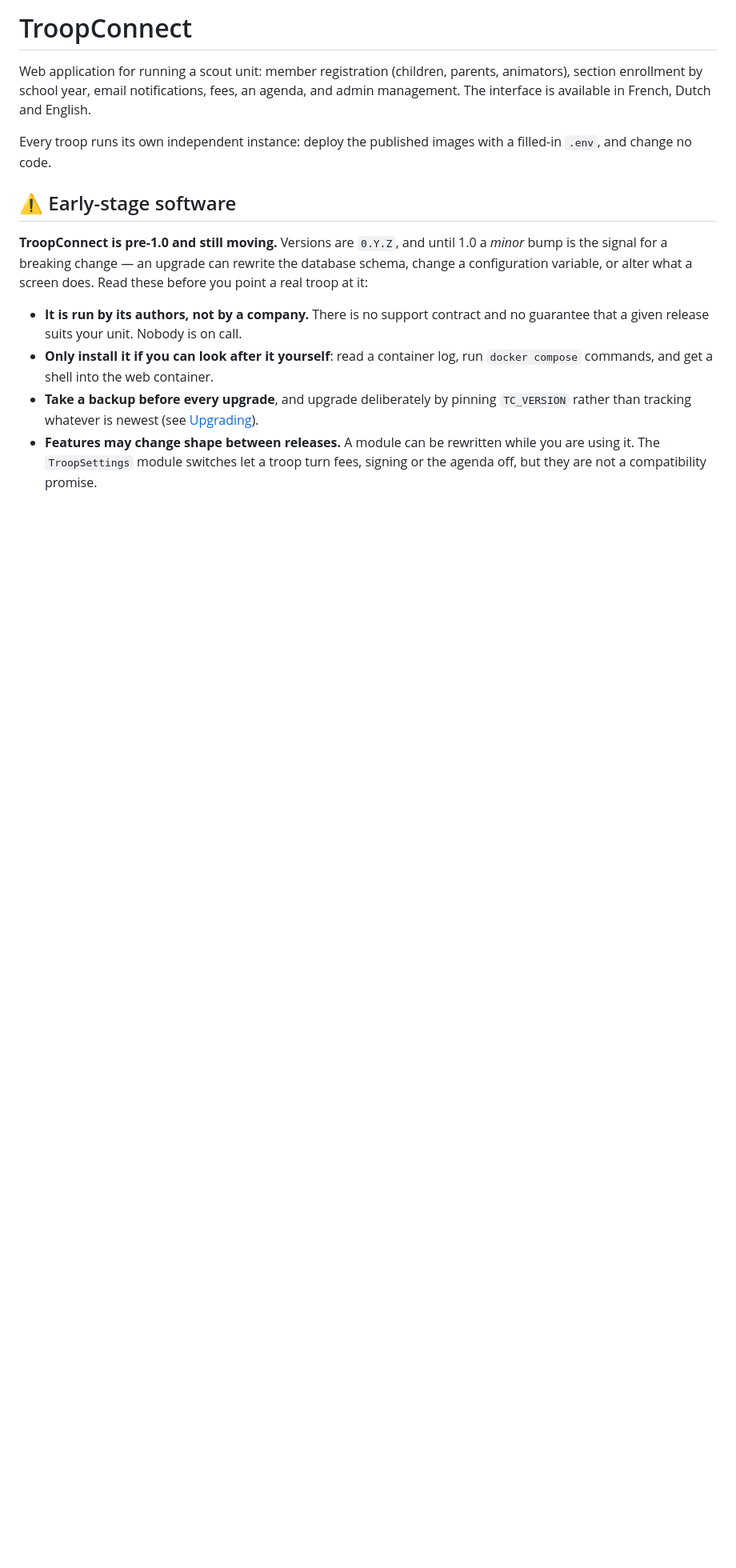
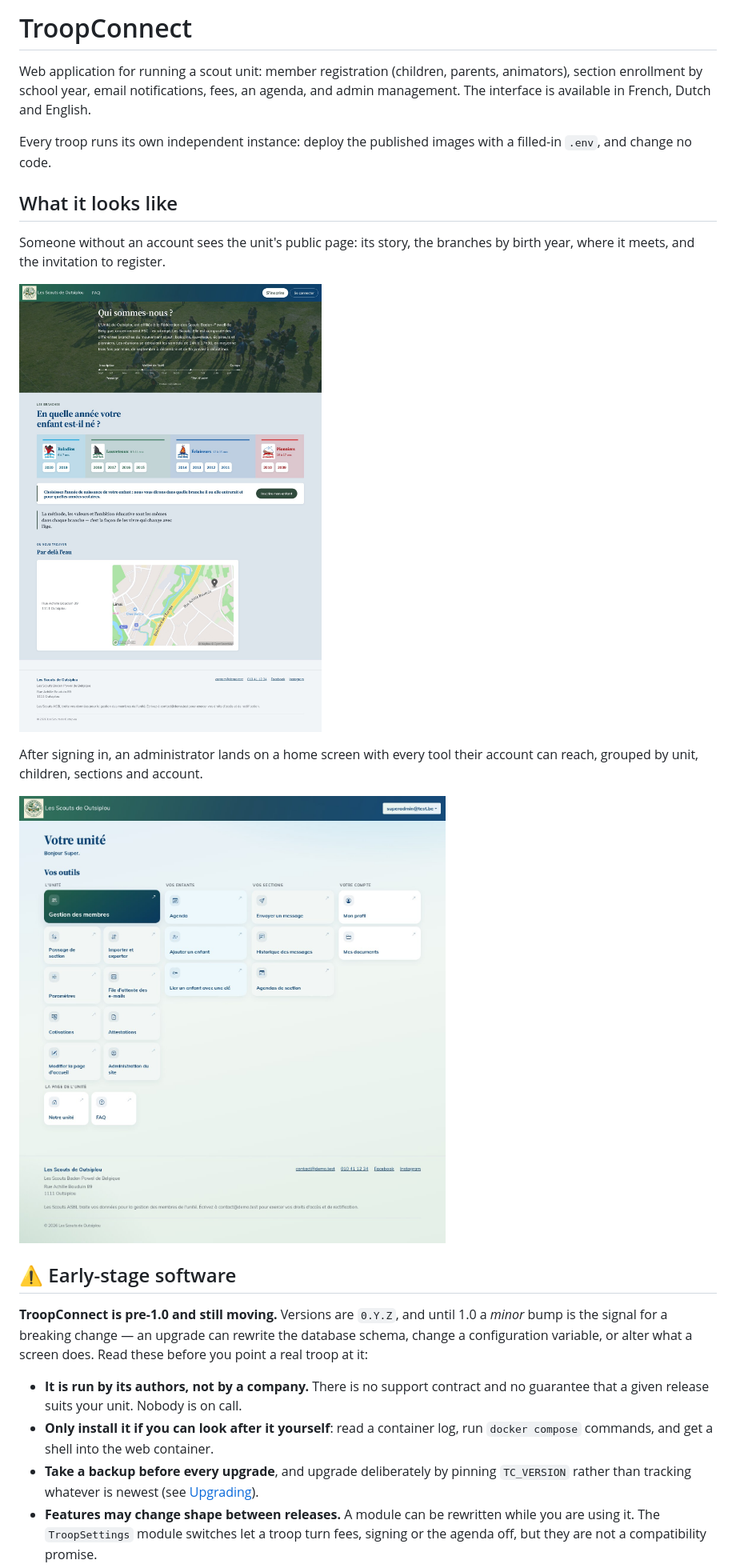
Before and after one commit to tdebruyn/TroopConnect, a Markdown page: README.md, the part around the change. Shown at 80% size. Rendered like a GitHub page; pictures changed too: docs/images/homepage/public-homepage.jpg (added), docs/images/homepage/superadmin-homepage.jpg (added); blank space fills up the shorter version.

Commit message:
Show what the site looks like at the top of the README
The public page and the signed-in administrator's home screen are what
someone deciding whether to try the app wants to see first.

Co-Authored-By: Claude <noreply@anthropic.com>

```diff
--- a/README.md
+++ b/README.md
@@ -7,6 +7,18 @@ Dutch and English.
 
 Every troop runs its own independent instance: deploy the published images with
 a filled-in `.env`, and change no code.
+
+## What it looks like
+
+Someone without an account sees the unit's public page: its story, the branches
+by birth year, where it meets, and the invitation to register.
+
+![The public homepage](docs/images/homepage/public-homepage.jpg)
+
+After signing in, an administrator lands on a home screen with every tool their
+account can reach, grouped by unit, children, sections and account.
+
+![The homepage for a signed-in administrator](docs/images/homepage/superadmin-homepage.jpg)
 
 ## ⚠️ Early-stage software
 
```
